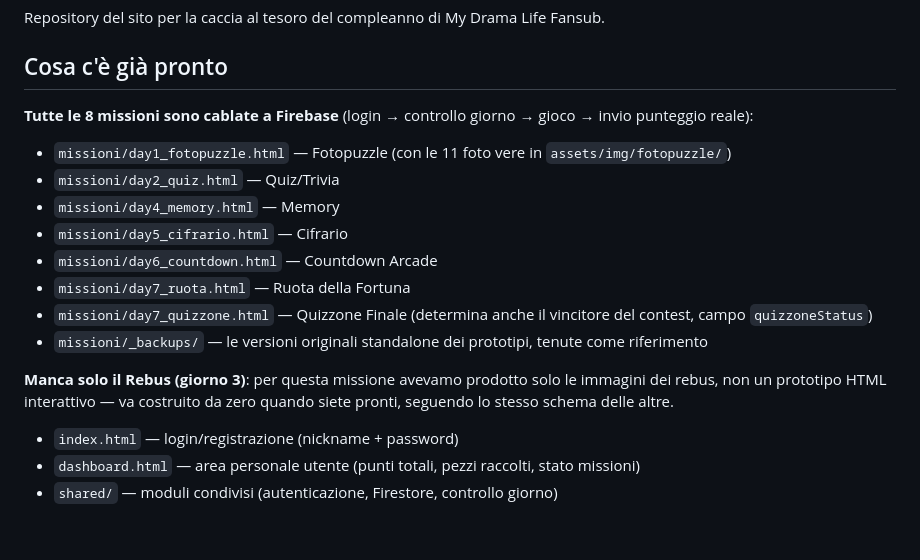
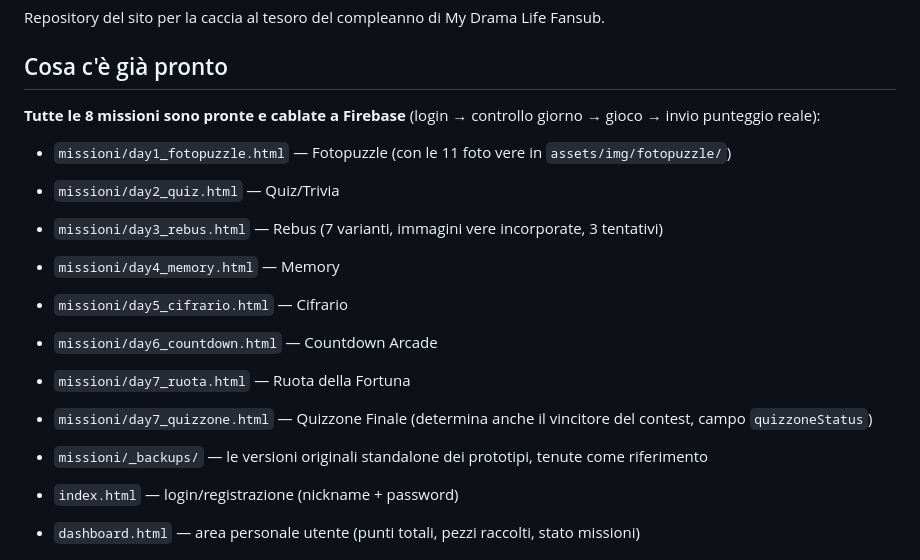
Before and after one commit to mydramasubita-boop/mdl-contest, a Markdown page: README.md, the part around the change. Drawn GitHub-style; blank space fills up the shorter version.

```diff
--- a/README.md
+++ b/README.md
@@ -4,18 +4,17 @@ Repository del sito per la caccia al tesoro del compleanno di My Drama Life Fans
 
 ## Cosa c'è già pronto
 
-**Tutte le 8 missioni sono cablate a Firebase** (login → controllo giorno → gioco → invio punteggio reale):
+**Tutte le 8 missioni sono pronte e cablate a Firebase** (login → controllo giorno → gioco → invio punteggio reale):
 
 - `missioni/day1_fotopuzzle.html` — Fotopuzzle (con le 11 foto vere in `assets/img/fotopuzzle/`)
 - `missioni/day2_quiz.html` — Quiz/Trivia
+- `missioni/day3_rebus.html` — Rebus (7 varianti, immagini vere incorporate, 3 tentativi)
 - `missioni/day4_memory.html` — Memory
 - `missioni/day5_cifrario.html` — Cifrario
 - `missioni/day6_countdown.html` — Countdown Arcade
 - `missioni/day7_ruota.html` — Ruota della Fortuna
 - `missioni/day7_quizzone.html` — Quizzone Finale (determina anche il vincitore del contest, campo `quizzoneStatus`)
 - `missioni/_backups/` — le versioni originali standalone dei prototipi, tenute come riferimento
-
-**Manca solo il Rebus (giorno 3)**: per questa missione avevamo prodotto solo le immagini dei rebus, non un prototipo HTML interattivo — va costruito da zero quando siete pronti, seguendo lo stesso schema delle altre.
 
 - `index.html` — login/registrazione (nickname + password)
 - `dashboard.html` — area personale utente (punti totali, pezzi raccolti, stato missioni)
```
